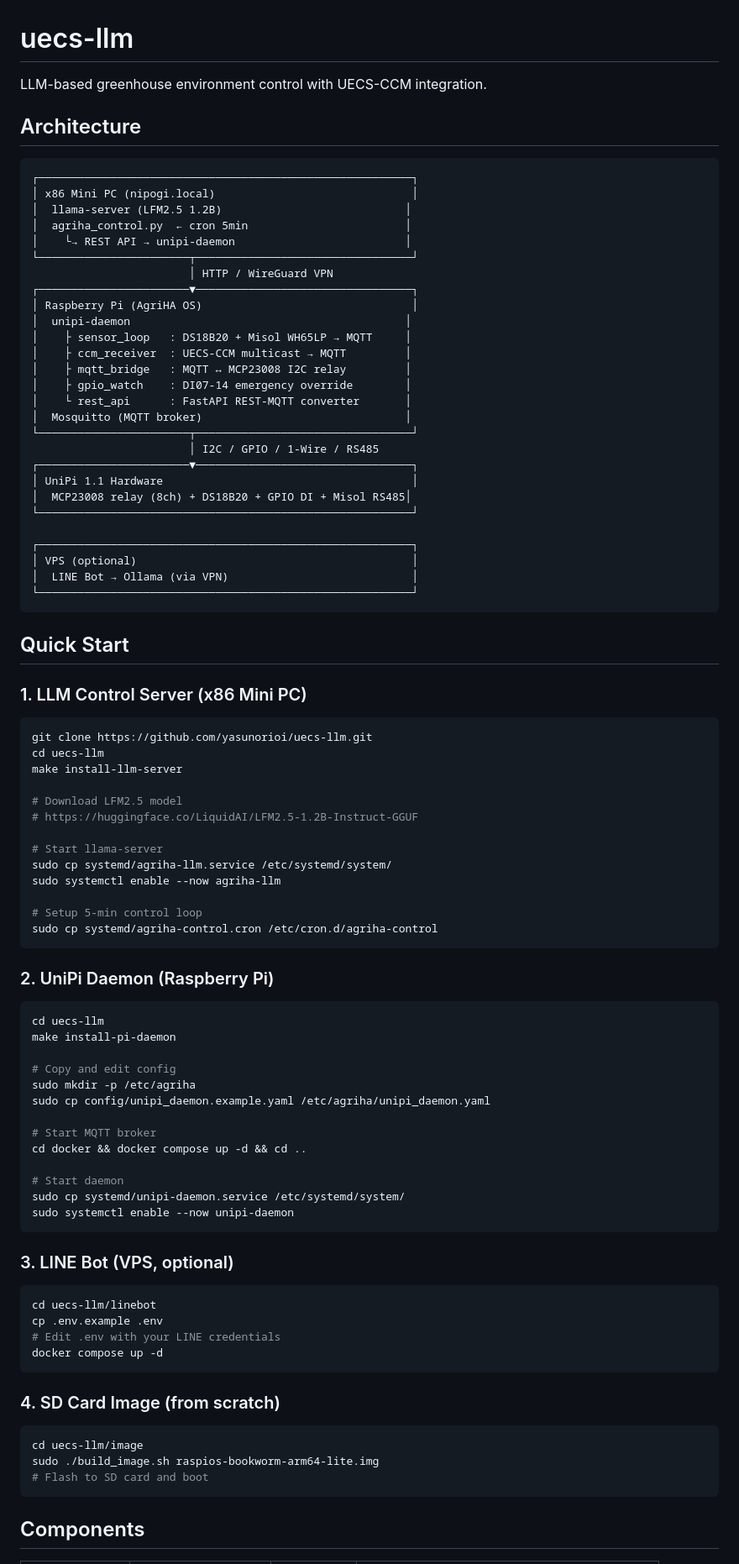
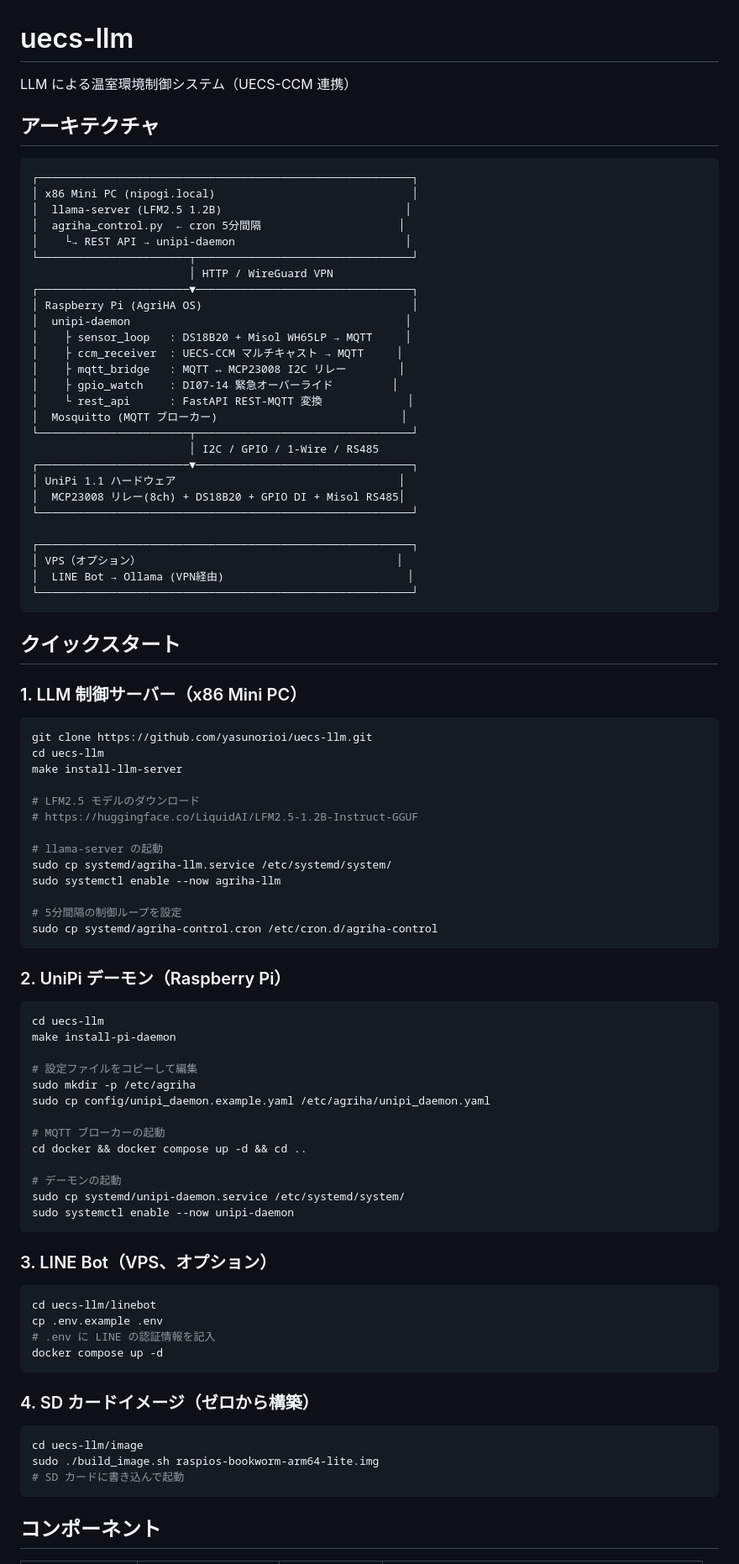
Before and after one commit to yasunorioi/uecs-llm, a Markdown page: README.md, the part around one of its changes. Shown at 84% size. Drawn GitHub-style.

Commit message:
docs: README.md を日本語化
Co-Authored-By: Claude Opus 4.6 <noreply@anthropic.com>

````diff
--- a/README.md
+++ b/README.md
@@ -1,14 +1,14 @@
 # uecs-llm
 
-LLM-based greenhouse environment control with UECS-CCM integration.
+LLM による温室環境制御システム（UECS-CCM 連携）
 
-## Architecture
+## アーキテクチャ
 
 ```
 ┌─────────────────────────────────────────────────────────┐
 │ x86 Mini PC (nipogi.local)                              │
 │  llama-server (LFM2.5 1.2B)                            │
-│  agriha_control.py  ← cron 5min                        │
+│  agriha_control.py  ← cron 5分間隔                     │
 │    └→ REST API → unipi-daemon                          │
 └───────────────────────┬─────────────────────────────────┘
                         │ HTTP / WireGuard VPN
@@ -16,78 +16,78 @@ LLM-based greenhouse environment control with UECS-CCM integration.
 │ Raspberry Pi (AgriHA OS)                                │
 │  unipi-daemon                                          │
 │    ├ sensor_loop   : DS18B20 + Misol WH65LP → MQTT     │
-│    ├ ccm_receiver  : UECS-CCM multicast → MQTT         │
-│    ├ mqtt_bridge   : MQTT ↔ MCP23008 I2C relay         │
-│    ├ gpio_watch    : DI07-14 emergency override        │
-│    └ rest_api      : FastAPI REST-MQTT converter       │
-│  Mosquitto (MQTT broker)                               │
+│    ├ ccm_receiver  : UECS-CCM マルチキャスト → MQTT     │
+│    ├ mqtt_bridge   : MQTT ↔ MCP23008 I2C リレー        │
+│    ├ gpio_watch    : DI07-14 緊急オーバーライド         │
+│    └ rest_api      : FastAPI REST-MQTT 変換             │
+│  Mosquitto (MQTT ブローカー)                            │
 └───────────────────────┬─────────────────────────────────┘
                         │ I2C / GPIO / 1-Wire / RS485
 ┌───────────────────────▼─────────────────────────────────┐
-│ UniPi 1.1 Hardware                                      │
-│  MCP23008 relay (8ch) + DS18B20 + GPIO DI + Misol RS485│
+│ UniPi 1.1 ハードウェア                                  │
+│  MCP23008 リレー(8ch) + DS18B20 + GPIO DI + Misol RS485│
 └─────────────────────────────────────────────────────────┘
 
 ┌─────────────────────────────────────────────────────────┐
-│ VPS (optional)                                          │
-│  LINE Bot → Ollama (via VPN)                            │
+│ VPS（オプション）                                       │
+│  LINE Bot → Ollama (VPN経由)                            │
 └─────────────────────────────────────────────────────────┘
 ```
 
-## Quick Start
+## クイックスタート
 
-### 1. LLM Control Server (x86 Mini PC)
+### 1. LLM 制御サーバー（x86 Mini PC）
 
 ```bash
 git clone https://github.com/yasunorioi/uecs-llm.git
 cd uecs-llm
 make install-llm-server
 
-# Download LFM2.5 model
+# LFM2.5 モデルのダウンロード
 # https://huggingface.co/LiquidAI/LFM2.5-1.2B-Instruct-GGUF
 
-# Start llama-server
+# llama-server の起動
 sudo cp systemd/agriha-llm.service /etc/systemd/system/
 sudo systemctl enable --now agriha-llm
 
-# Setup 5-min control loop
+# 5分間隔の制御ループを設定
 sudo cp systemd/agriha-control.cron /etc/cron.d/agriha-control
 ```
 
-### 2. UniPi Daemon (Raspberry Pi)
+### 2. UniPi デーモン（Raspberry Pi）
 
 ```bash
 cd uecs-llm
 make install-pi-daemon
 
-# Copy and edit config
+# 設定ファイルをコピーして編集
 sudo mkdir -p /etc/agriha
 sudo cp config/unipi_daemon.example.yaml /etc/agriha/unipi_daemon.yaml
 
-# Start MQTT broker
+# MQTT ブローカーの起動
 cd docker && docker compose up -d && cd ..
 
-# Start daemon
+# デーモンの起動
 sudo cp systemd/unipi-daemon.service /etc/systemd/system/
 sudo systemctl enable --now unipi-daemon
 ```
 
-### 3. LINE Bot (VPS, optional)
+### 3. LINE Bot（VPS、オプション）
 
 ```bash
 cd uecs-llm/linebot
 cp .env.example .env
-# Edit .env with your LINE credentials
+# .env に LINE の認証情報を記入
 docker compose up -d
 ```
 
-### 4. SD Card Image (from scratch)
+### 4. SD カードイメージ（ゼロから構築）
 
 ```bash
 cd uecs-llm/image
 sudo ./build_image.sh raspios-bookworm-arm64-lite.img
-# Flash to SD card and boot
+# SD カードに書き込んで起動
 ```
 
-## Components
+## コンポーネント
 
````
Also changed, not shown: other parts of README.md (+11 -11 lines).
